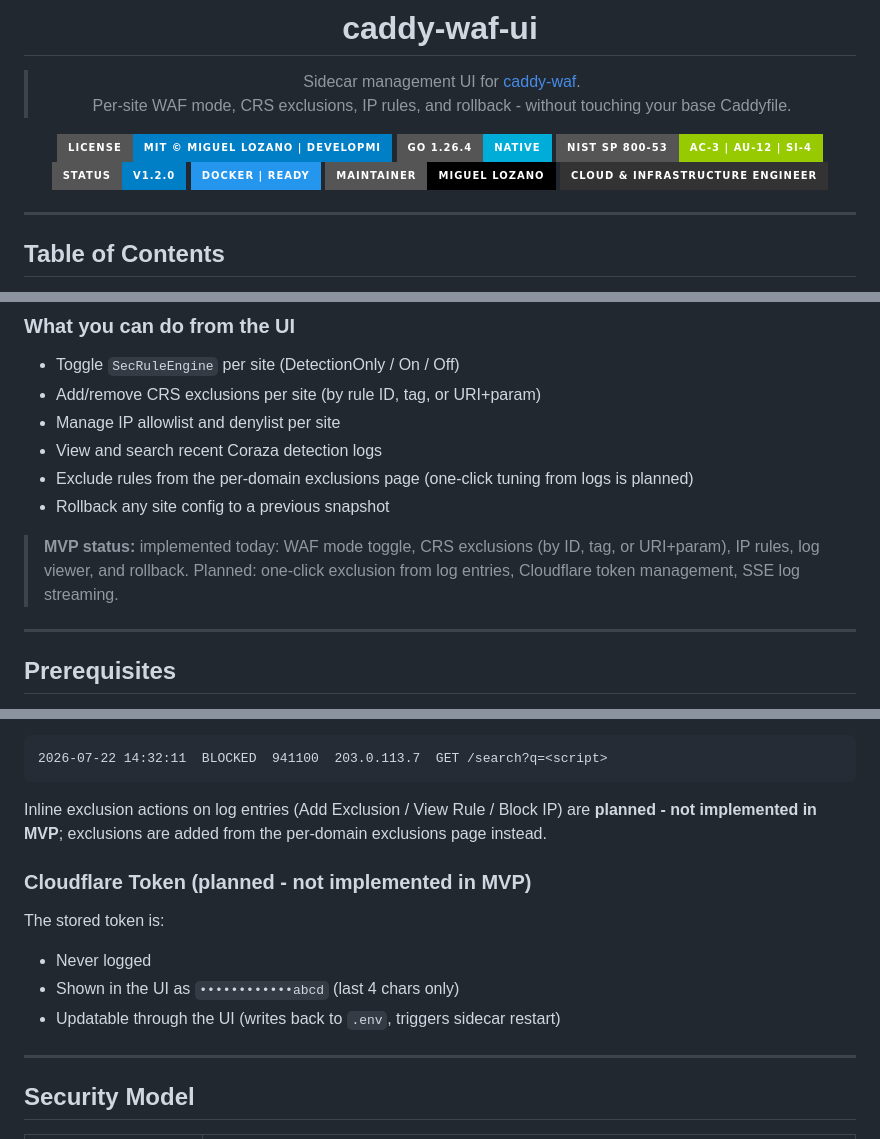
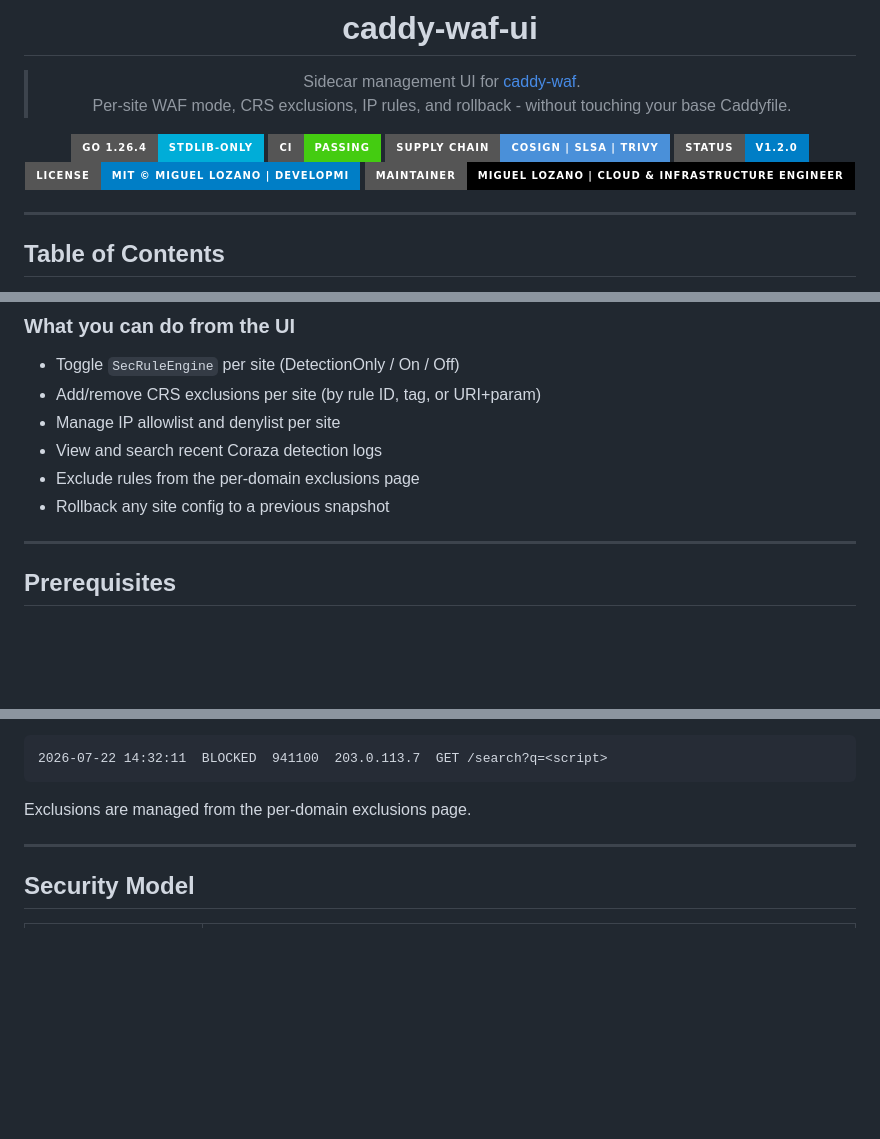
Before and after one commit to Developmi/caddy-waf-ui, a Markdown page: README.md, 3 parts joined by grey strips. Drawn GitHub-style; badges without logos; blank space fills up the shorter version.

Commit message:
docs: prune speculative copy and align badges with engineering standards

````diff
--- a/README.md
+++ b/README.md
@@ -7,13 +7,12 @@
 > Sidecar management UI for [caddy-waf](https://github.com/Developmi/caddy-waf).
 > Per-site WAF mode, CRS exclusions, IP rules, and rollback - without touching your base Caddyfile.
 
+[![Stack](https://img.shields.io/badge/Go_1.26.4-stdlib--only-00ADD8?style=for-the-badge&logo=go)](https://go.dev)
+[![CI](https://img.shields.io/badge/CI-Passing-brightgreen?style=for-the-badge&logo=githubactions&logoColor=white)](https://github.com/developmi/caddy-waf-ui/actions)
+[![Supply Chain](https://img.shields.io/badge/Supply_Chain-Cosign_|_SLSA_|_Trivy-4A90D9?style=for-the-badge)](https://github.com/developmi/caddy-waf-ui/actions)
+[![Status](https://img.shields.io/badge/Status-v1.2.0-blue?style=for-the-badge)](https://github.com/developmi/caddy-waf-ui/pkgs/container/caddy-waf-ui)
 [![License](https://img.shields.io/badge/License-MIT_©_Miguel_Lozano_|_Developmi-blue?style=for-the-badge)](./LICENSE)
-[![Stack](https://img.shields.io/badge/Go_1.26.4-native-00ADD8?style=for-the-badge&logo=go)](https://go.dev)
-[![Security](https://img.shields.io/badge/NIST_SP_800--53-AC--3_|_AU--12_|_SI--4-green?style=for-the-badge)]()
-[![Status](https://img.shields.io/badge/Status-v1.2.0-blue?style=for-the-badge)]()
-[![Docker](https://img.shields.io/badge/Docker_|_READY-2496ED?style=for-the-badge&logo=docker&logoColor=white)]()
-[![Maintainer](https://img.shields.io/badge/Maintainer-Miguel_Lozano-black?style=for-the-badge)]()
-[![Role](https://img.shields.io/badge/Cloud_&_Infrastructure_Engineer-333?style=for-the-badge)]()
+![Maintainer](https://img.shields.io/badge/Maintainer-Miguel_Lozano_|_Cloud_&_Infrastructure_Engineer-black?style=for-the-badge)
 
 </div>
 
@@ -61,11 +60,8 @@ Internet → Caddy (base Caddyfile, Ansible-owned, :ro)
 - Add/remove CRS exclusions per site (by rule ID, tag, or URI+param)
 - Manage IP allowlist and denylist per site
 - View and search recent Coraza detection logs
-- Exclude rules from the per-domain exclusions page (one-click tuning from logs is planned)
+- Exclude rules from the per-domain exclusions page
 - Rollback any site config to a previous snapshot
-
-> **MVP status:** implemented today: WAF mode toggle, CRS exclusions (by ID, tag, or URI+param), IP rules, log viewer, and rollback.
-> Planned: one-click exclusion from log entries, Cloudflare token management, SSE log streaming.
 
 ---
 
@@ -385,15 +381,7 @@ Each entry shows the trigger details as columns - timestamp, action (DETECTED /
 2026-07-22 14:32:11  BLOCKED  941100  203.0.113.7  GET /search?q=<script>
 ```
 
-Inline exclusion actions on log entries (Add Exclusion / View Rule / Block IP) are **planned - not implemented in MVP**; exclusions are added from the per-domain exclusions page instead.
-
-### Cloudflare Token (planned - not implemented in MVP)
-
-The stored token is:
-
-- Never logged
-- Shown in the UI as `••••••••••••abcd` (last 4 chars only)
-- Updatable through the UI (writes back to `.env`, triggers sidecar restart)
+Exclusions are managed from the per-domain exclusions page.
 
 ---
 
````
Also changed, not shown: other parts of README.md (+1 -1 lines), ARCHITECTURE.md (+0 -8 lines).
